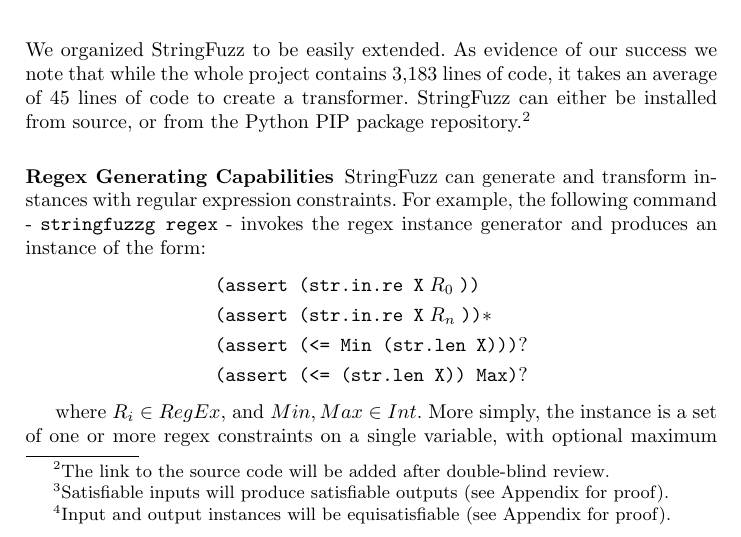
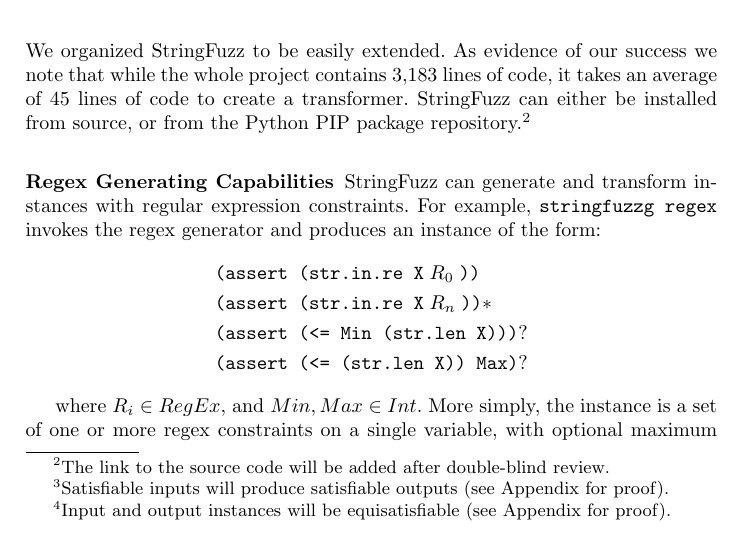
Before and after one commit to dblotsky/stringfuzz_paper, a LaTeX paper (paper.tex, which reads includes/stringfuzz.tex): part of page 3 of 9, cut so that both start at the same text. Compiled offline with pdfLaTeX.

Commit message:
fix to grammar

```diff
--- a/includes/stringfuzz.tex
+++ b/includes/stringfuzz.tex
@@ -97,8 +97,8 @@
 
 \subsubsection{Regex Generating Capabilities}
 \fuzzer{} can generate
-and transform instances with regular expression constraints. For example, the
-following command - \texttt{stringfuzzg regex} - invokes the regex instance
+and transform instances with regular expression constraints. For example,
+\texttt{stringfuzzg regex} invokes the regex
 generator and produces an instance of the form:
 \begin{align*}
     & \texttt{(assert (str.in.re X}\; R_0\; \texttt{))} \\
```
